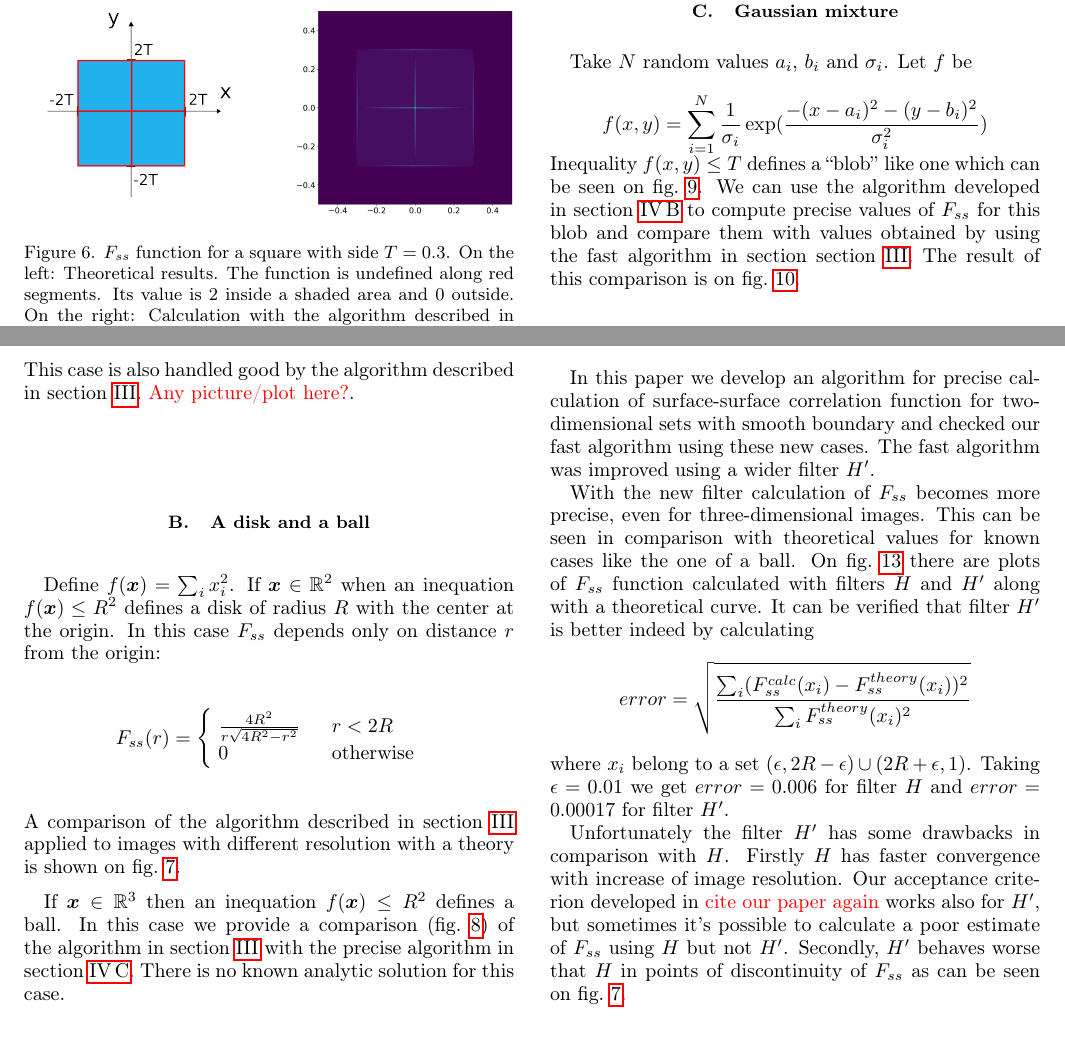
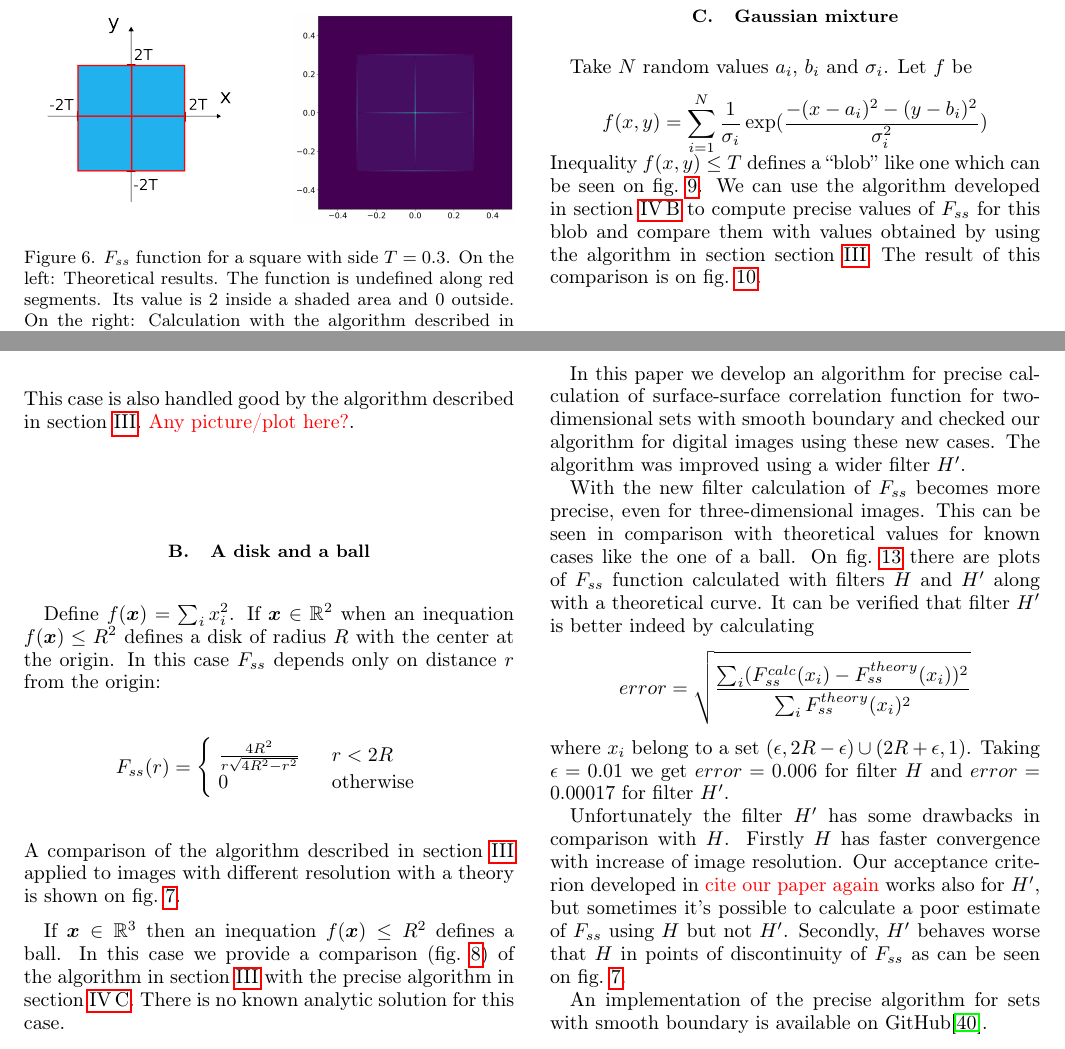
Before and after one commit to fatimp/surfsurf-paper-2, a LaTeX paper (paper.tex): two parts of page 7 of 11, joined at a grey line, cut so that both start at the same text. Compiled offline with pdfLaTeX.

Commit message:
Cite our implementation

```diff
--- a/paper.tex
+++ b/paper.tex
@@ -783,8 +783,8 @@ Take $N$ random values $a_i$, $b_i$ and $\sigma_i$. Let $f$ be
 Inequality $f(x,y) \le T$ defines a ``blob'' like one which can be seen on
 \cref{fig:blob}. We can use the algorithm developed in \cref{sec:fss-2d} to
 compute precise values of $F_{ss}$ for this blob and compare them with values
-obtained by using the fast algorithm in section \cref{sec:algo}. The result of
-this comparison is on \cref{fig:fss-blob}.
+obtained by using the algorithm in section \cref{sec:algo}. The result of this
+comparison is on \cref{fig:fss-blob}.
 \begin{figure*}[!hpt]
   \centering
   \subfigure[$3\times 3$ kernel $H$]{
@@ -840,8 +840,8 @@ comparison between two algorithms is on \cref{fig:fss-ellipses}.
 \label{sec:summary}
 In this paper we develop an algorithm for precise calculation of surface-surface
 correlation function for two-dimensional sets with smooth boundary and checked
-our fast algorithm using these new cases. The fast algorithm was improved using
-a wider filter $H'$.
+our algorithm for digital images using these new cases. The algorithm was
+improved using a wider filter $H'$.
 
 \begin{figure}
   \centering
@@ -872,5 +872,8 @@ also for $H'$, but sometimes it's possible to calculate a poor estimate of
 $F_{ss}$ using $H$ but not $H'$. Secondly, $H'$ behaves worse that $H$ in points
 of discontinuity of $F_{ss}$ as can be seen on \cref{fig:fss-disk}.
 
+An implementation of the precise algorithm for sets with smooth boundary is
+available on GitHub\cite{diff-boundary-corrfn}.
+
 \bibliography{paper}
 \end{document}
```
Also changed, not shown: paper.bib (+7 -0 lines), paper.tex (4 more changed lines).
